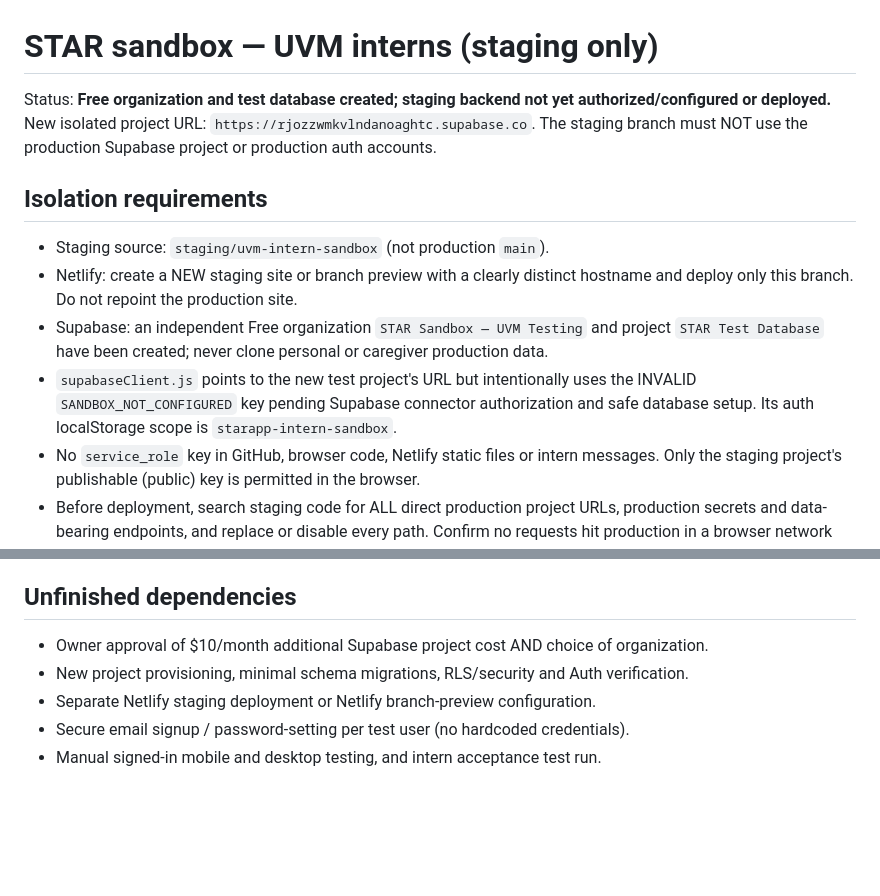
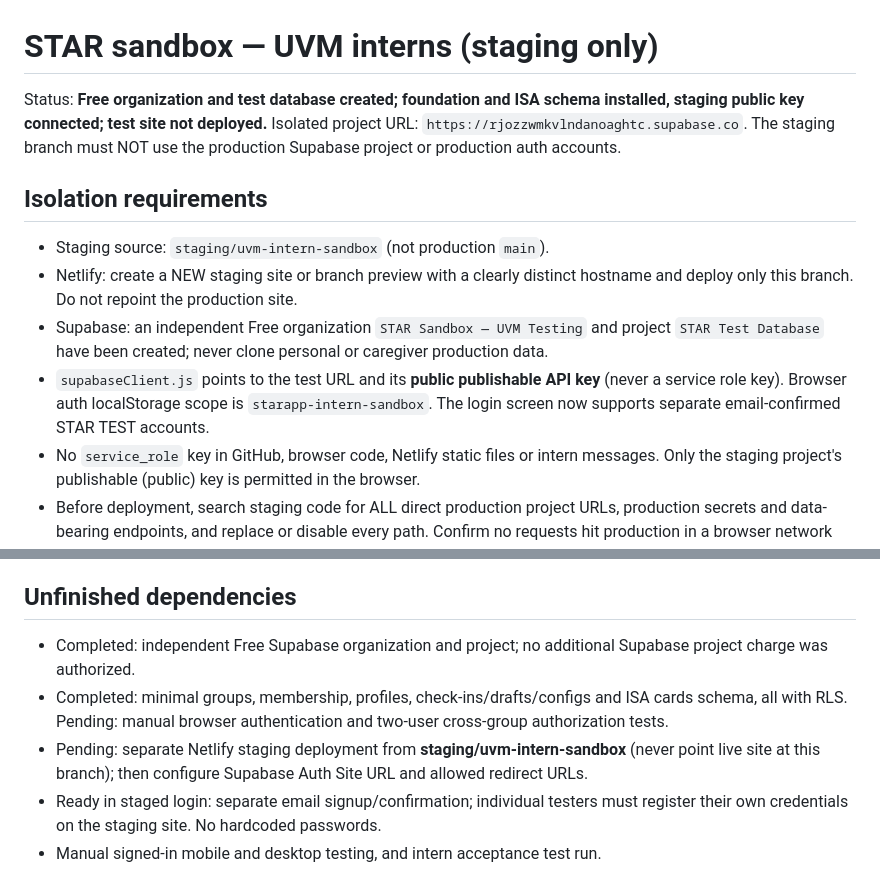
Before and after one commit to beeadams05143/Starapp, a Markdown page: SANDBOX_SETUP.md, 2 parts joined by grey strips. Drawn GitHub-style; blank space fills up the shorter version.

Commit message:
Record completed Free sandbox ISA setup and pending Netlify/auth tests

```diff
--- a/SANDBOX_SETUP.md
+++ b/SANDBOX_SETUP.md
@@ -1,12 +1,12 @@
 # STAR sandbox — UVM interns (staging only)
 
-Status: **Free organization and test database created; staging backend not yet authorized/configured or deployed.** New isolated project URL: `https://rjozzwmkvlndanoaghtc.supabase.co`. The staging branch must NOT use the production Supabase project or production auth accounts.
+Status: **Free organization and test database created; foundation and ISA schema installed, staging public key connected; test site not deployed.** Isolated project URL: `https://rjozzwmkvlndanoaghtc.supabase.co`. The staging branch must NOT use the production Supabase project or production auth accounts.
 
 ## Isolation requirements
 - Staging source: `staging/uvm-intern-sandbox` (not production `main`).
 - Netlify: create a NEW staging site or branch preview with a clearly distinct hostname and deploy only this branch. Do not repoint the production site.
 - Supabase: an independent Free organization `STAR Sandbox — UVM Testing` and project `STAR Test Database` have been created; never clone personal or caregiver production data.
-- `supabaseClient.js` points to the new test project's URL but intentionally uses the INVALID `SANDBOX_NOT_CONFIGURED` key pending Supabase connector authorization and safe database setup. Its auth localStorage scope is `starapp-intern-sandbox`.
+- `supabaseClient.js` points to the test URL and its **public publishable API key** (never a service role key). Browser auth localStorage scope is `starapp-intern-sandbox`. The login screen now supports separate email-confirmed STAR TEST accounts.
 - No `service_role` key in GitHub, browser code, Netlify static files or intern messages. Only the staging project's publishable (public) key is permitted in the browser.
 - Before deployment, search staging code for ALL direct production project URLs, production secrets and data-bearing endpoints, and replace or disable every path. Confirm no requests hit production in a browser network test.
 - Configure staging Auth site URL, allowed redirect URLs, sign-up email confirmation, password reset, and email sender. Users create their own private passwords.
@@ -34,8 +34,8 @@ Status: **Free organization and test database created; staging backend not yet a
 10. Reset/clear test data without affecting other test groups or production.
 
 ## Unfinished dependencies
-- Owner approval of $10/month additional Supabase project cost AND choice of organization.
-- New project provisioning, minimal schema migrations, RLS/security and Auth verification.
-- Separate Netlify staging deployment or Netlify branch-preview configuration.
-- Secure email signup / password-setting per test user (no hardcoded credentials).
+- Completed: independent Free Supabase organization and project; no additional Supabase project charge was authorized.
+- Completed: minimal groups, membership, profiles, check-ins/drafts/configs and ISA cards schema, all with RLS. Pending: manual browser authentication and two-user cross-group authorization tests.
+- Pending: separate Netlify staging deployment from **staging/uvm-intern-sandbox** (never point live site at this branch); then configure Supabase Auth Site URL and allowed redirect URLs.
+- Ready in staged login: separate email signup/confirmation; individual testers must register their own credentials on the staging site. No hardcoded passwords.
 - Manual signed-in mobile and desktop testing, and intern acceptance test run.
```
